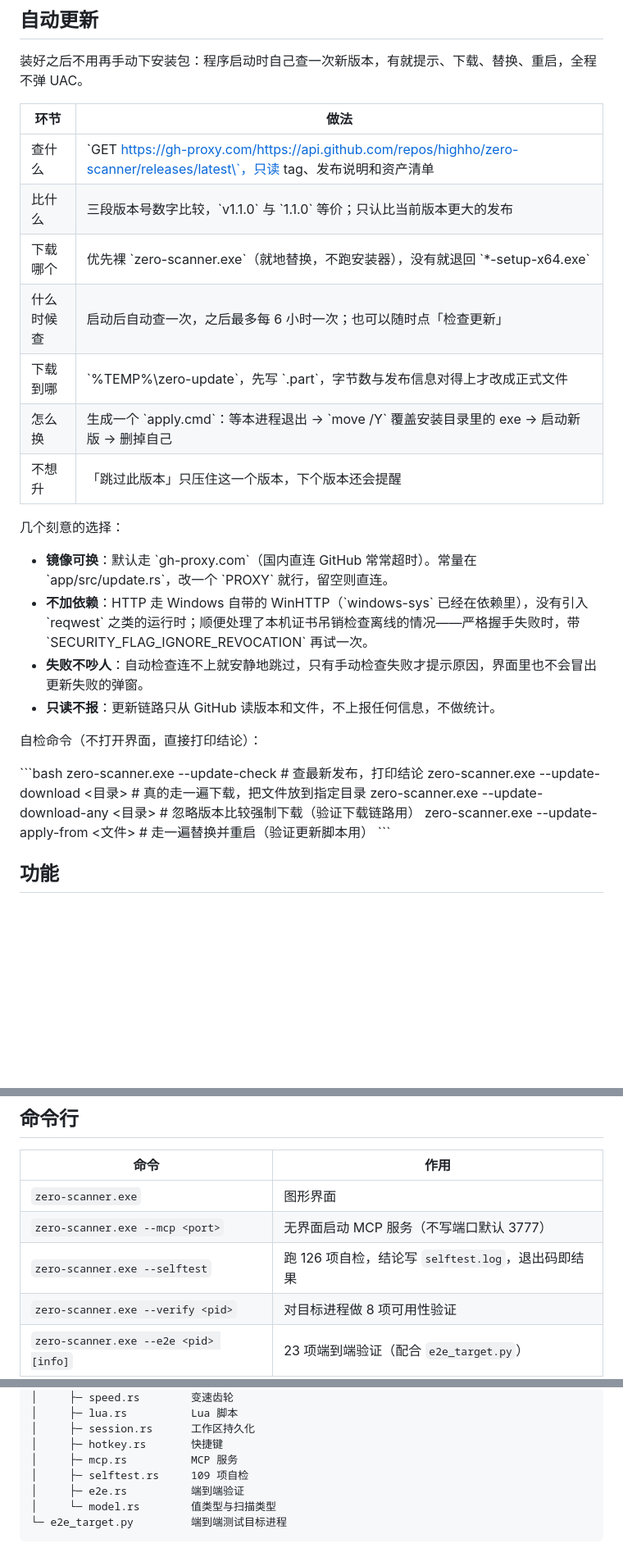
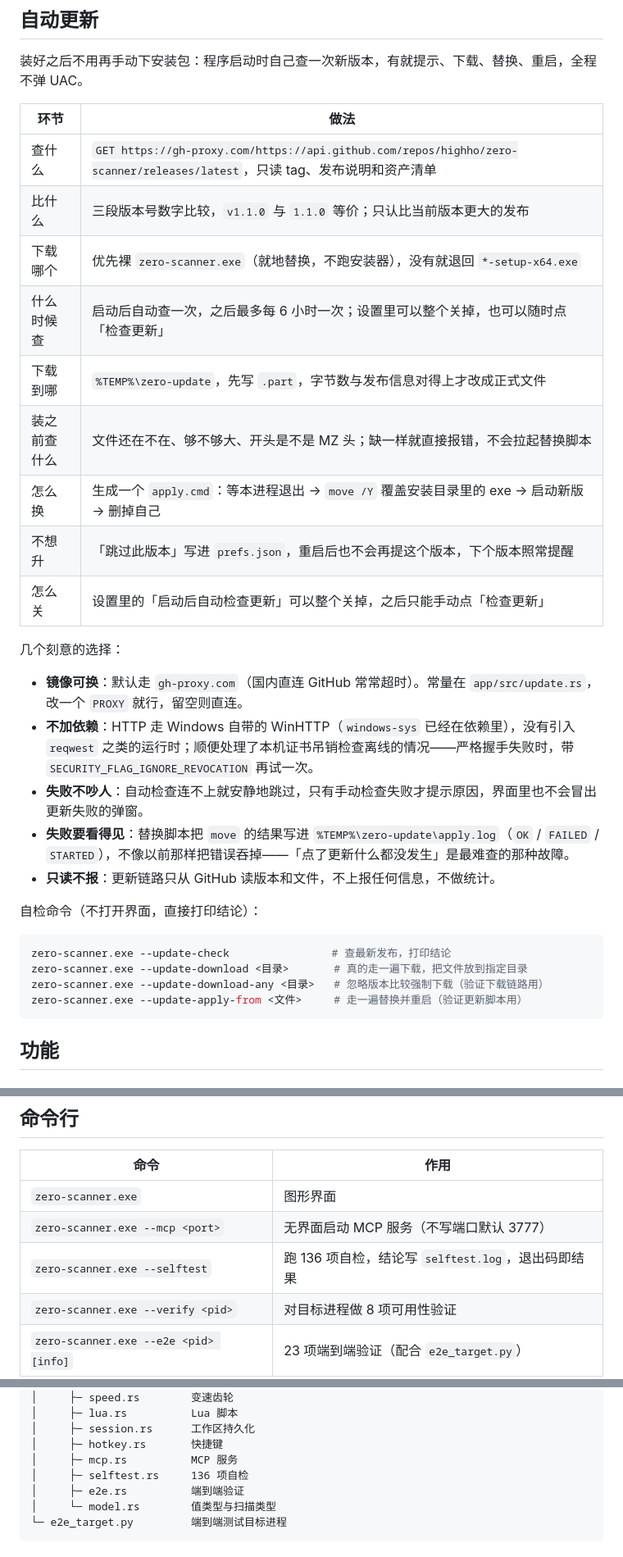
Before and after one commit to highho/zero-scanner, a Markdown page: README.md, 3 parts joined by grey strips. Shown at 82% size. Rendered like a GitHub page; folded sections open; blank space fills up the shorter version.

````diff
--- a/README.md
+++ b/README.md
@@ -94,29 +98,32 @@ Zero 1.2 把界面颜色从编译期常量换成了**运行时主题引擎**：
 
 | 环节 | 做法 |
 | --- | --- |
-| 查什么 | \`GET https://gh-proxy.com/https://api.github.com/repos/highho/zero-scanner/releases/latest\`，只读 tag、发布说明和资产清单 |
-| 比什么 | 三段版本号数字比较，\`v1.1.0\` 与 \`1.1.0\` 等价；只认比当前版本更大的发布 |
-| 下载哪个 | 优先裸 \`zero-scanner.exe\`（就地替换，不跑安装器），没有就退回 \`*-setup-x64.exe\` |
-| 什么时候查 | 启动后自动查一次，之后最多每 6 小时一次；也可以随时点「检查更新」 |
-| 下载到哪 | \`%TEMP%\zero-update\`，先写 \`.part\`，字节数与发布信息对得上才改成正式文件 |
-| 怎么换 | 生成一个 \`apply.cmd\`：等本进程退出 → \`move /Y\` 覆盖安装目录里的 exe → 启动新版 → 删掉自己 |
-| 不想升 | 「跳过此版本」只压住这一个版本，下个版本还会提醒 |
+| 查什么 | `GET https://gh-proxy.com/https://api.github.com/repos/highho/zero-scanner/releases/latest`，只读 tag、发布说明和资产清单 |
+| 比什么 | 三段版本号数字比较，`v1.1.0` 与 `1.1.0` 等价；只认比当前版本更大的发布 |
+| 下载哪个 | 优先裸 `zero-scanner.exe`（就地替换，不跑安装器），没有就退回 `*-setup-x64.exe` |
+| 什么时候查 | 启动后自动查一次，之后最多每 6 小时一次；设置里可以整个关掉，也可以随时点「检查更新」 |
+| 下载到哪 | `%TEMP%\zero-update`，先写 `.part`，字节数与发布信息对得上才改成正式文件 |
+| 装之前查什么 | 文件还在不在、够不够大、开头是不是 MZ 头；缺一样就直接报错，不会拉起替换脚本 |
+| 怎么换 | 生成一个 `apply.cmd`：等本进程退出 → `move /Y` 覆盖安装目录里的 exe → 启动新版 → 删掉自己 |
+| 不想升 | 「跳过此版本」写进 `prefs.json`，重启后也不会再提这个版本，下个版本照常提醒 |
+| 怎么关 | 设置里的「启动后自动检查更新」可以整个关掉，之后只能手动点「检查更新」 |
 
 几个刻意的选择：
 
-- **镜像可换**：默认走 \`gh-proxy.com\`（国内直连 GitHub 常常超时）。常量在 \`app/src/update.rs\`，改一个 \`PROXY\` 就行，留空则直连。
-- **不加依赖**：HTTP 走 Windows 自带的 WinHTTP（\`windows-sys\` 已经在依赖里），没有引入 \`reqwest\` 之类的运行时；顺便处理了本机证书吊销检查离线的情况——严格握手失败时，带 \`SECURITY_FLAG_IGNORE_REVOCATION\` 再试一次。
+- **镜像可换**：默认走 `gh-proxy.com`（国内直连 GitHub 常常超时）。常量在 `app/src/update.rs`，改一个 `PROXY` 就行，留空则直连。
+- **不加依赖**：HTTP 走 Windows 自带的 WinHTTP（`windows-sys` 已经在依赖里），没有引入 `reqwest` 之类的运行时；顺便处理了本机证书吊销检查离线的情况——严格握手失败时，带 `SECURITY_FLAG_IGNORE_REVOCATION` 再试一次。
 - **失败不吵人**：自动检查连不上就安静地跳过，只有手动检查失败才提示原因，界面里也不会冒出更新失败的弹窗。
+- **失败要看得见**：替换脚本把 `move` 的结果写进 `%TEMP%\zero-update\apply.log`（`OK` / `FAILED` / `STARTED`），不像以前那样把错误吞掉——「点了更新什么都没发生」是最难查的那种故障。
 - **只读不报**：更新链路只从 GitHub 读版本和文件，不上报任何信息，不做统计。
 
 自检命令（不打开界面，直接打印结论）：
 
-\`\`\`bash
+```bash
 zero-scanner.exe --update-check                # 查最新发布，打印结论
 zero-scanner.exe --update-download <目录>       # 真的走一遍下载，把文件放到指定目录
 zero-scanner.exe --update-download-any <目录>   # 忽略版本比较强制下载（验证下载链路用）
 zero-scanner.exe --update-apply-from <文件>     # 走一遍替换并重启（验证更新脚本用）
-\`\`\`
+```
 
 ## 功能
 
@@ -248,7 +255,7 @@ MCP listening on http://127.0.0.1:3780/mcp?token=9f2c1d...（32 位随机串）
 | --- | --- |
 | `zero-scanner.exe` | 图形界面 |
 | `zero-scanner.exe --mcp <port>` | 无界面启动 MCP 服务（不写端口默认 3777） |
-| `zero-scanner.exe --selftest` | 跑 126 项自检，结论写 `selftest.log`，退出码即结果 |
+| `zero-scanner.exe --selftest` | 跑 136 项自检，结论写 `selftest.log`，退出码即结果 |
 | `zero-scanner.exe --verify <pid>` | 对目标进程做 8 项可用性验证 |
 | `zero-scanner.exe --e2e <pid> [info]` | 23 项端到端验证（配合 `e2e_target.py`） |
 | `zero-scanner.exe --screenshot <png> --tab <名字>` | 渲染某个页面为 PNG（界面回归用，加 `--settings` 连设置弹窗一起） |
@@ -321,7 +328,7 @@ MCP listening on http://127.0.0.1:3780/mcp?token=9f2c1d...（32 位随机串）
 │     ├─ session.rs      工作区持久化
 │     ├─ hotkey.rs       快捷键
 │     ├─ mcp.rs          MCP 服务
-│     ├─ selftest.rs     109 项自检
+│     ├─ selftest.rs     136 项自检
 │     ├─ e2e.rs          端到端验证
 │     └─ model.rs        值类型与扫描类型
 └─ e2e_target.py         端到端测试目标进程
````
Also changed, not shown: other parts of README.md (+5 -1 lines), docs/settings-update.png (added), docs/settings.png, 7 other files.
